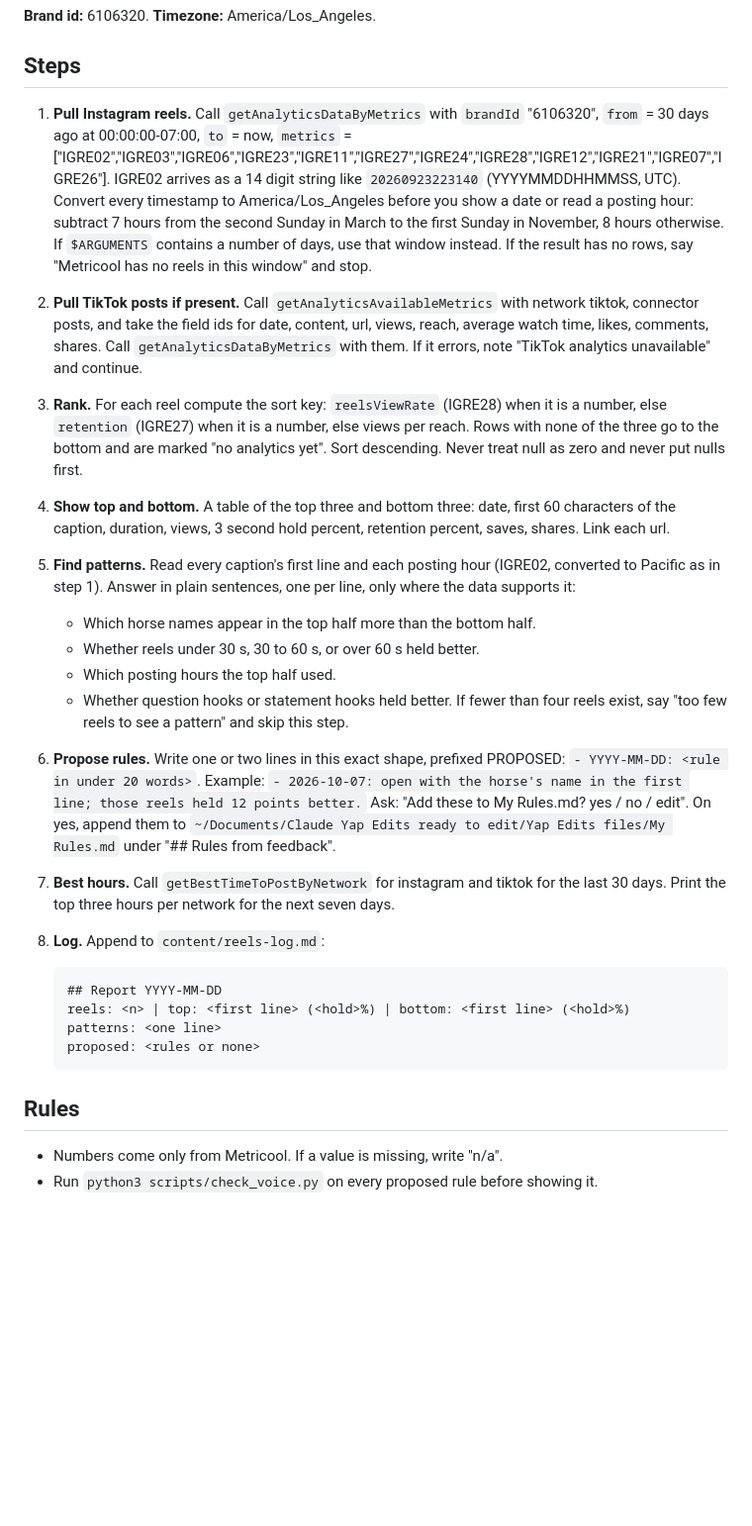
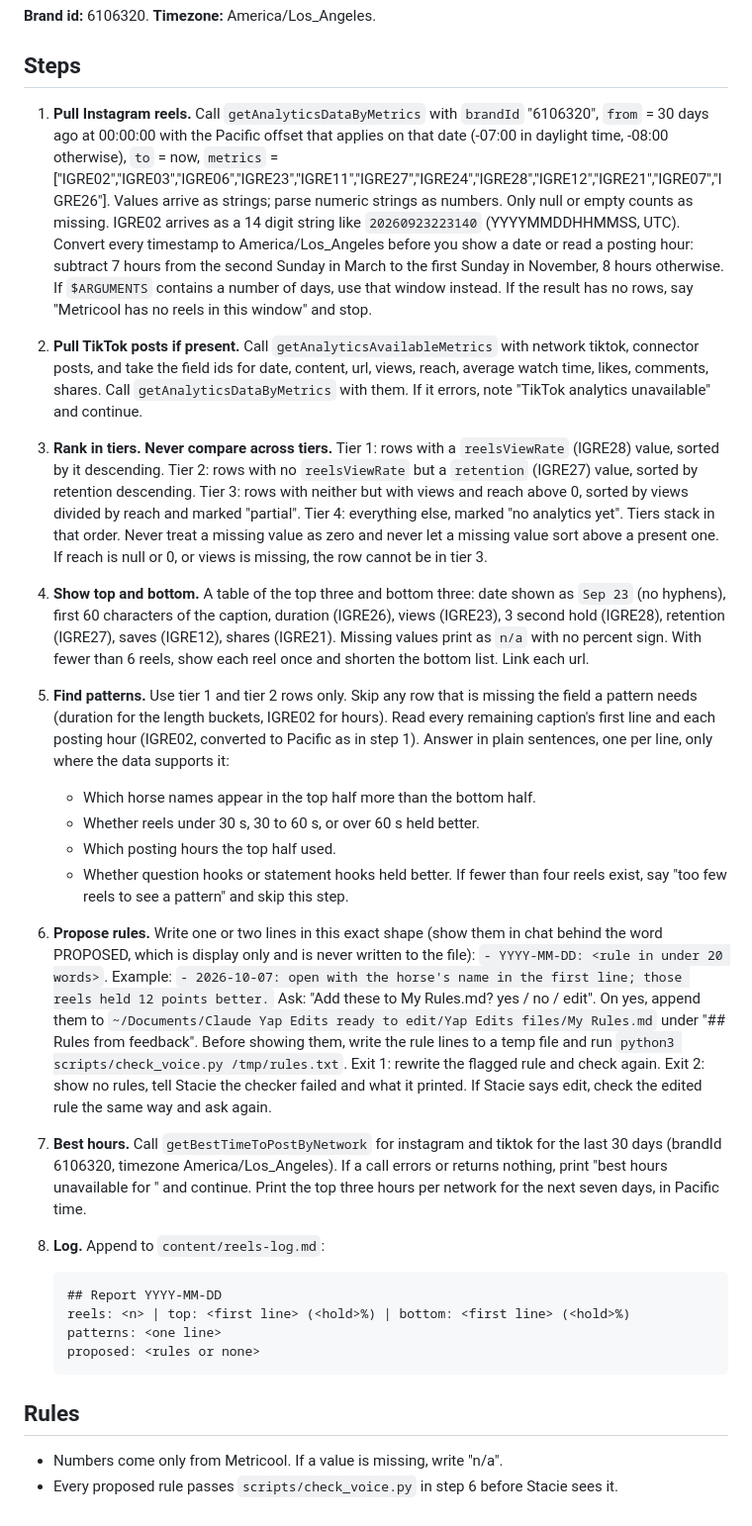
Before and after one commit to mrshuffhines-byte/tribal-cowboy-webhook, a Markdown page: .claude/commands/reel-report.md, the part around the change. Shown at 99% size. Rendered like a GitHub page; blank space fills up the shorter version.

Commit message:
fix: /reel-report tiered ranking, voice check exit handling, Pacific dates
Co-Authored-By: Claude Sonnet 5.5 <noreply@anthropic.com>

````diff
--- a/.claude/commands/reel-report.md
+++ b/.claude/commands/reel-report.md
@@ -10,24 +10,24 @@ Read only against Metricool. Proposes; never writes a rule without a yes.
 
 ## Steps
 
-1. **Pull Instagram reels.** Call `getAnalyticsDataByMetrics` with `brandId` "6106320", `from` = 30 days ago at 00:00:00-07:00, `to` = now, `metrics` = ["IGRE02","IGRE03","IGRE06","IGRE23","IGRE11","IGRE27","IGRE24","IGRE28","IGRE12","IGRE21","IGRE07","IGRE26"]. IGRE02 arrives as a 14 digit string like `20260923223140` (YYYYMMDDHHMMSS, UTC). Convert every timestamp to America/Los_Angeles before you show a date or read a posting hour: subtract 7 hours from the second Sunday in March to the first Sunday in November, 8 hours otherwise. If `$ARGUMENTS` contains a number of days, use that window instead. If the result has no rows, say "Metricool has no reels in this window" and stop.
+1. **Pull Instagram reels.** Call `getAnalyticsDataByMetrics` with `brandId` "6106320", `from` = 30 days ago at 00:00:00 with the Pacific offset that applies on that date (-07:00 in daylight time, -08:00 otherwise), `to` = now, `metrics` = ["IGRE02","IGRE03","IGRE06","IGRE23","IGRE11","IGRE27","IGRE24","IGRE28","IGRE12","IGRE21","IGRE07","IGRE26"]. Values arrive as strings; parse numeric strings as numbers. Only null or empty counts as missing. IGRE02 arrives as a 14 digit string like `20260923223140` (YYYYMMDDHHMMSS, UTC). Convert every timestamp to America/Los_Angeles before you show a date or read a posting hour: subtract 7 hours from the second Sunday in March to the first Sunday in November, 8 hours otherwise. If `$ARGUMENTS` contains a number of days, use that window instead. If the result has no rows, say "Metricool has no reels in this window" and stop.
 
 2. **Pull TikTok posts if present.** Call `getAnalyticsAvailableMetrics` with network tiktok, connector posts, and take the field ids for date, content, url, views, reach, average watch time, likes, comments, shares. Call `getAnalyticsDataByMetrics` with them. If it errors, note "TikTok analytics unavailable" and continue.
 
-3. **Rank.** For each reel compute the sort key: `reelsViewRate` (IGRE28) when it is a number, else `retention` (IGRE27) when it is a number, else views per reach. Rows with none of the three go to the bottom and are marked "no analytics yet". Sort descending. Never treat null as zero and never put nulls first.
+3. **Rank in tiers. Never compare across tiers.** Tier 1: rows with a `reelsViewRate` (IGRE28) value, sorted by it descending. Tier 2: rows with no `reelsViewRate` but a `retention` (IGRE27) value, sorted by retention descending. Tier 3: rows with neither but with views and reach above 0, sorted by views divided by reach and marked "partial". Tier 4: everything else, marked "no analytics yet". Tiers stack in that order. Never treat a missing value as zero and never let a missing value sort above a present one. If reach is null or 0, or views is missing, the row cannot be in tier 3.
 
-4. **Show top and bottom.** A table of the top three and bottom three: date, first 60 characters of the caption, duration, views, 3 second hold percent, retention percent, saves, shares. Link each url.
+4. **Show top and bottom.** A table of the top three and bottom three: date shown as `Sep 23` (no hyphens), first 60 characters of the caption, duration (IGRE26), views (IGRE23), 3 second hold (IGRE28), retention (IGRE27), saves (IGRE12), shares (IGRE21). Missing values print as `n/a` with no percent sign. With fewer than 6 reels, show each reel once and shorten the bottom list. Link each url.
 
-5. **Find patterns.** Read every caption's first line and each posting hour (IGRE02, converted to Pacific as in step 1). Answer in plain sentences, one per line, only where the data supports it:
+5. **Find patterns.** Use tier 1 and tier 2 rows only. Skip any row that is missing the field a pattern needs (duration for the length buckets, IGRE02 for hours). Read every remaining caption's first line and each posting hour (IGRE02, converted to Pacific as in step 1). Answer in plain sentences, one per line, only where the data supports it:
    - Which horse names appear in the top half more than the bottom half.
    - Whether reels under 30 s, 30 to 60 s, or over 60 s held better.
    - Which posting hours the top half used.
    - Whether question hooks or statement hooks held better.
    If fewer than four reels exist, say "too few reels to see a pattern" and skip this step.
 
-6. **Propose rules.** Write one or two lines in this exact shape, prefixed PROPOSED: `- YYYY-MM-DD: <rule in under 20 words>`. Example: `- 2026-10-07: open with the horse's name in the first line; those reels held 12 points better.` Ask: "Add these to My Rules.md? yes / no / edit". On yes, append them to `~/Documents/Claude Yap Edits ready to edit/Yap Edits files/My Rules.md` under "## Rules from feedback".
+6. **Propose rules.** Write one or two lines in this exact shape (show them in chat behind the word PROPOSED, which is display only and is never written to the file): `- YYYY-MM-DD: <rule in under 20 words>`. Example: `- 2026-10-07: open with the horse's name in the first line; those reels held 12 points better.` Ask: "Add these to My Rules.md? yes / no / edit". On yes, append them to `~/Documents/Claude Yap Edits ready to edit/Yap Edits files/My Rules.md` under "## Rules from feedback". Before showing them, write the rule lines to a temp file and run `python3 scripts/check_voice.py /tmp/rules.txt`. Exit 1: rewrite the flagged rule and check again. Exit 2: show no rules, tell Stacie the checker failed and what it printed. If Stacie says edit, check the edited rule the same way and ask again.
 
-7. **Best hours.** Call `getBestTimeToPostByNetwork` for instagram and tiktok for the last 30 days. Print the top three hours per network for the next seven days.
+7. **Best hours.** Call `getBestTimeToPostByNetwork` for instagram and tiktok for the last 30 days (brandId 6106320, timezone America/Los_Angeles). If a call errors or returns nothing, print "best hours unavailable for <network>" and continue. Print the top three hours per network for the next seven days, in Pacific time.
 
 8. **Log.** Append to `content/reels-log.md`:
    ```
@@ -39,4 +39,4 @@ Read only against Metricool. Proposes; never writes a rule without a yes.
 
 ## Rules
 - Numbers come only from Metricool. If a value is missing, write "n/a".
-- Run `python3 scripts/check_voice.py` on every proposed rule before showing it.
+- Every proposed rule passes `scripts/check_voice.py` in step 6 before Stacie sees it.
````
